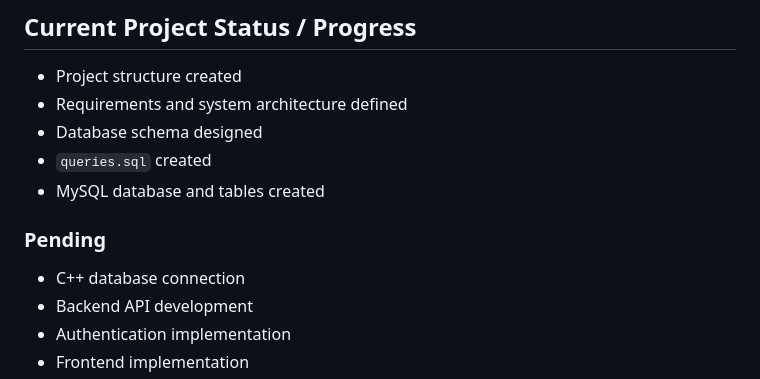
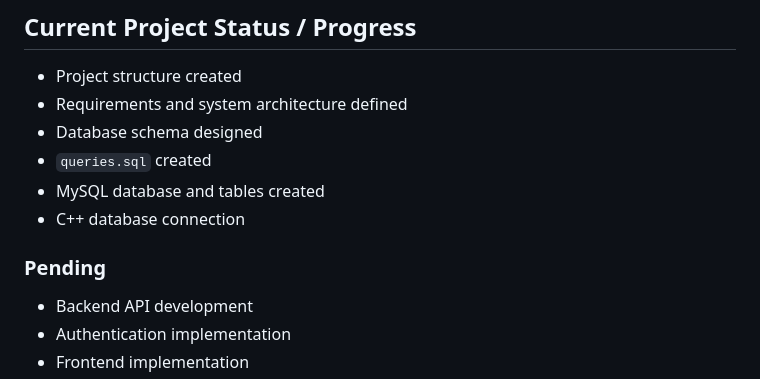
Before and after one commit to ashutosh691/GrowCode, a Markdown page: README.md, the part around the change. Rendered like a GitHub page.

Commit message:
updated completed tasks

```diff
--- a/README.md
+++ b/README.md
@@ -171,9 +171,9 @@ http://localhost:8080
 - Database schema designed
 - `queries.sql` created
 - MySQL database and tables created
+- C++ database connection
 
 ### Pending
-- C++ database connection
 - Backend API development
 - Authentication implementation
 - Frontend implementation
```
